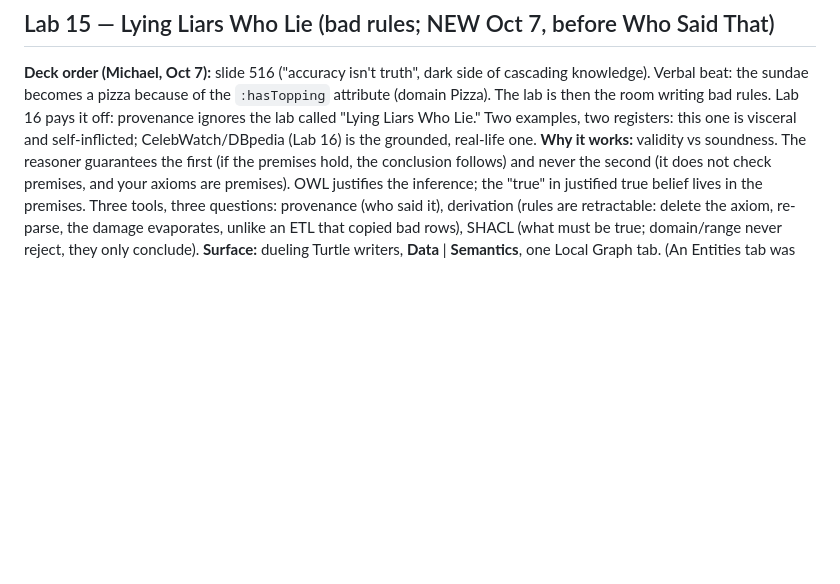
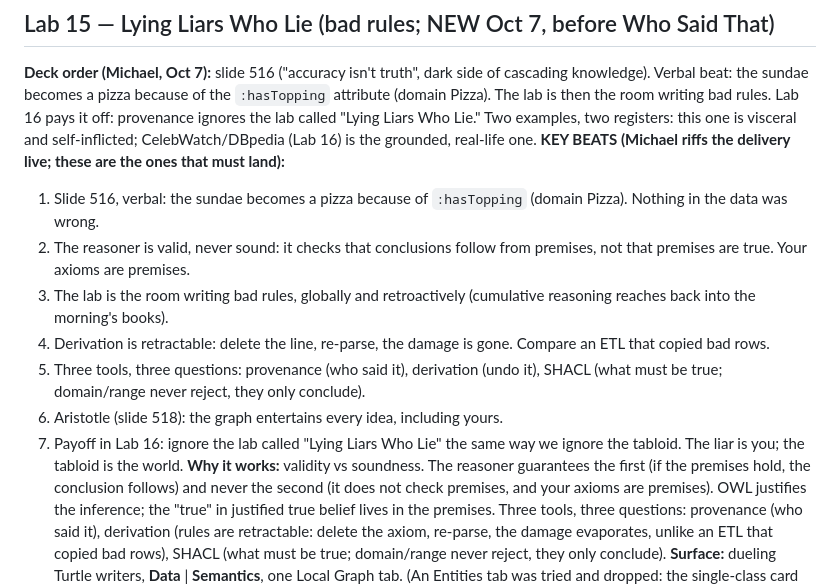
Before and after one commit to carducci/Semantic_notebook, a Markdown page: INSTRUCTOR_NOTES.md, the part around the change. Rendered like a GitHub page; blank space fills up the shorter version.

Commit message:
Notes: Lab 15 key beats

```diff
--- a/INSTRUCTOR_NOTES.md
+++ b/INSTRUCTOR_NOTES.md
@@ -786,6 +786,20 @@ cascading knowledge). Verbal beat: the sundae becomes a pizza because of the
 rules. Lab 16 pays it off: provenance ignores the lab called "Lying Liars Who
 Lie." Two examples, two registers: this one is visceral and self-inflicted;
 CelebWatch/DBpedia (Lab 16) is the grounded, real-life one.
+**KEY BEATS (Michael riffs the delivery live; these are the ones that must land):**
+1. Slide 516, verbal: the sundae becomes a pizza because of `:hasTopping`
+   (domain Pizza). Nothing in the data was wrong.
+2. The reasoner is valid, never sound: it checks that conclusions follow from
+   premises, not that premises are true. Your axioms are premises.
+3. The lab is the room writing bad rules, globally and retroactively
+   (cumulative reasoning reaches back into the morning's books).
+4. Derivation is retractable: delete the line, re-parse, the damage is gone.
+   Compare an ETL that copied bad rows.
+5. Three tools, three questions: provenance (who said it), derivation (undo it),
+   SHACL (what must be true; domain/range never reject, they only conclude).
+6. Aristotle (slide 518): the graph entertains every idea, including yours.
+7. Payoff in Lab 16: ignore the lab called "Lying Liars Who Lie" the same way
+   we ignore the tabloid. The liar is you; the tabloid is the world.
 **Why it works:** validity vs soundness. The reasoner guarantees the first
 (if the premises hold, the conclusion follows) and never the second (it does
 not check premises, and your axioms are premises). OWL justifies the
```
